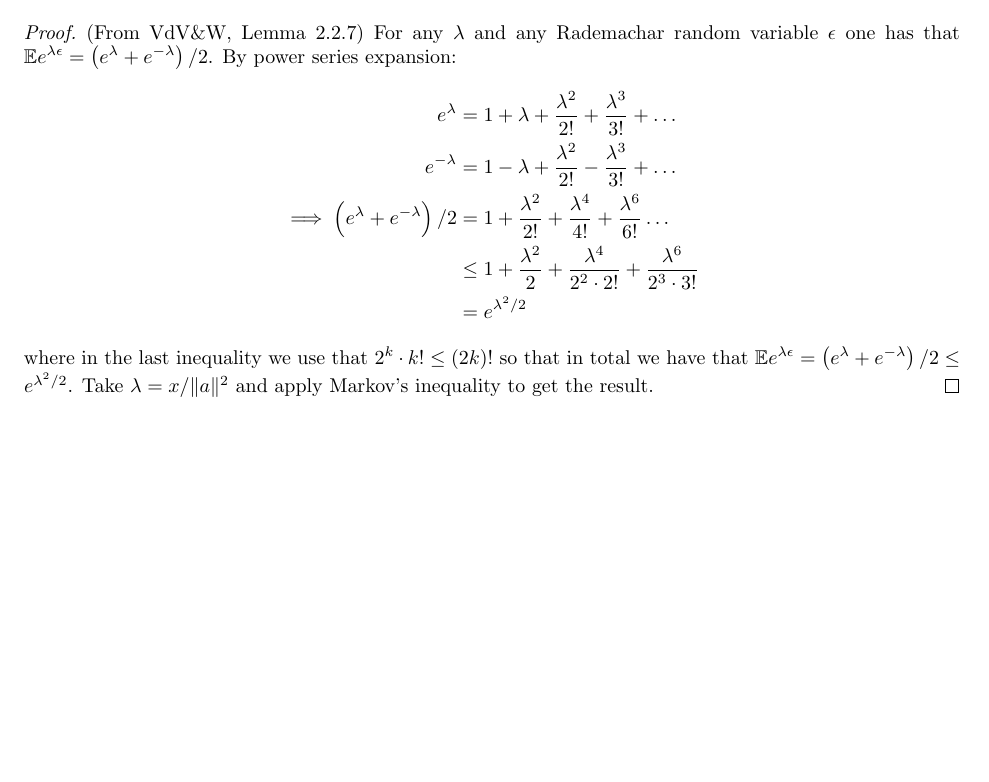
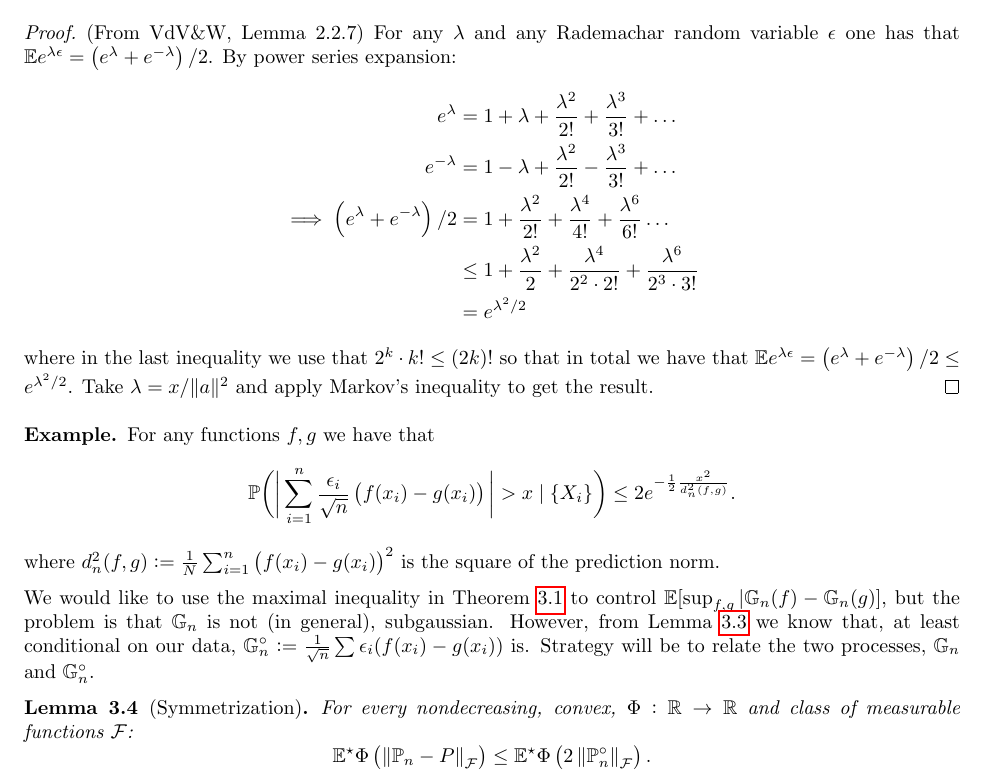
Before and after one commit to mnavjeev/portmanteau, a LaTeX document (wcep.tex, which reads Week 6/week6.tex): part of page 25 of 25, cut so that both start at the same text, the shorter picture padded with empty space. The pictures show the PDF file wcep.pdf that the author committed with the source.

Commit message:
Started symmetrization

```diff
--- a/Week 6/week6.tex
+++ b/Week 6/week6.tex
@@ -32,3 +32,21 @@ The following lemma shows that a particular process consisting of Rademachar ran
 	\end{align*}
 	where in the last inequality we use that \(2^k\cdot k! \leq (2k)!\) so that in total we have that \(\E e^{\lambda\eps} = \left(e^\lambda + e^{-\lambda}\right)/2 \leq e^{\lambda^2/2}\). Take \(\lambda = x/\|a\|^2\) and apply Markov's inequality to get the result.
 \end{proof}
+
+\begin{example*}
+	For any functions \(f,g\) we have that
+	\[
+		\P\bigg(\bigg|\sum_{i=1}^n \frac{\eps_i}{\sqrt{n}}\left(f(x_i)-g(x_i)\right)\bigg| > x \mid \{X_i\}  \bigg) \leq 2e^{-\frac{1}{2}\frac{x^2}{d_n^2(f,g)}  }
+	.\]
+	where \(d_n^2(f,g):=\frac{1}{N}\sum_{i=1}^n \left(f(x_i)-g(x_i)\right)^2 \) is the square of the prediction norm.
+\end{example*}
+
+We would like to use the maximal inequality in Theorem~\ref{thm:vdv2.2.4} to control \(\E[\sup_{f,g}|\mathbb{G}_n(f)-\mathbb{G}_n(g)]\), but the problem is that \(\mathbb{G}_n\) is not (in general), subgaussian. However, from Lemma~\ref{lemma:hoeffding} we know that, at least conditional on our data, \(\mathbb{G}^\circ_n :=\frac{1}{\sqrt{n}}\sum \eps_i(f(x_i)-g(x_i)) \) is. Strategy will be to relate the two processes, \(\mathbb{G}_n\) and \(\mathbb{G}^\circ_n\).
+
+\begin{lemma}[Symmetrization]
+	\label{lemma:vdv2.3.1}
+	For every nondecreasing, convex, \(\Phi:\SR\to\SR\) and class of measurable functions \(\calF\):
+	\[
+	    \E^\star\Phi\left(\left\|\P_n-P\right\|_\calF\right)\leq \E^\star\Phi\left(2\left\|\P_n^\circ\right\|_\calF\right)
+	.\]
+\end{lemma}
```
Also changed, not shown: wcep.pdf, Week 6/week6.tex (2 more changed lines).
